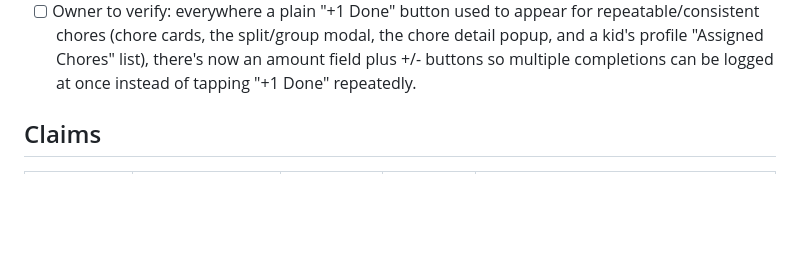
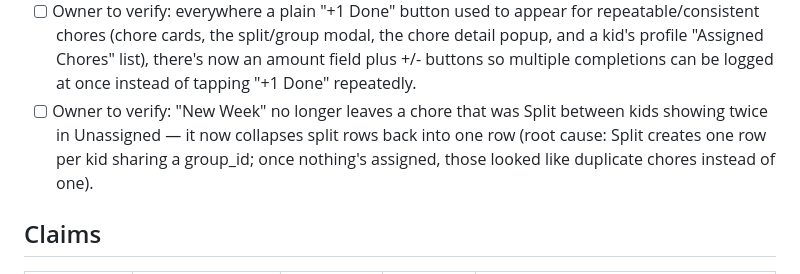
Before and after one commit to hermanhomeapps/hermanhomeapps.github.io, a Markdown page: SESSION_MANAGER.md, the part around the change. GitHub-like rendering; blank space fills up the shorter version.

Commit message:
Log New Week duplicate fix in session manager

```diff
--- a/SESSION_MANAGER.md
+++ b/SESSION_MANAGER.md
@@ -97,6 +97,7 @@ Running, cumulative list of manual action items other sessions are waiting on th
 - [ ] Owner to verify: chore cards in the Chores drawer now show all management actions (Edit/Load/Unload/Assign/Split/Delete/Move/Complete/etc.) directly inline instead of behind a "See Details" popup — worth a look to confirm the buttons aren't too cramped on a real phone screen.
 - [ ] Owner to verify: "Print Jobs" button (new) in the Chores drawer opens a print-formatted job list grouped by kid.
 - [ ] Owner to verify: everywhere a plain "+1 Done" button used to appear for repeatable/consistent chores (chore cards, the split/group modal, the chore detail popup, and a kid's profile "Assigned Chores" list), there's now an amount field plus +/- buttons so multiple completions can be logged at once instead of tapping "+1 Done" repeatedly.
+- [ ] Owner to verify: "New Week" no longer leaves a chore that was Split between kids showing twice in Unassigned — it now collapses split rows back into one row (root cause: Split creates one row per kid sharing a group_id; once nothing's assigned, those looked like duplicate chores instead of one).
 
 ## Claims
 
```
